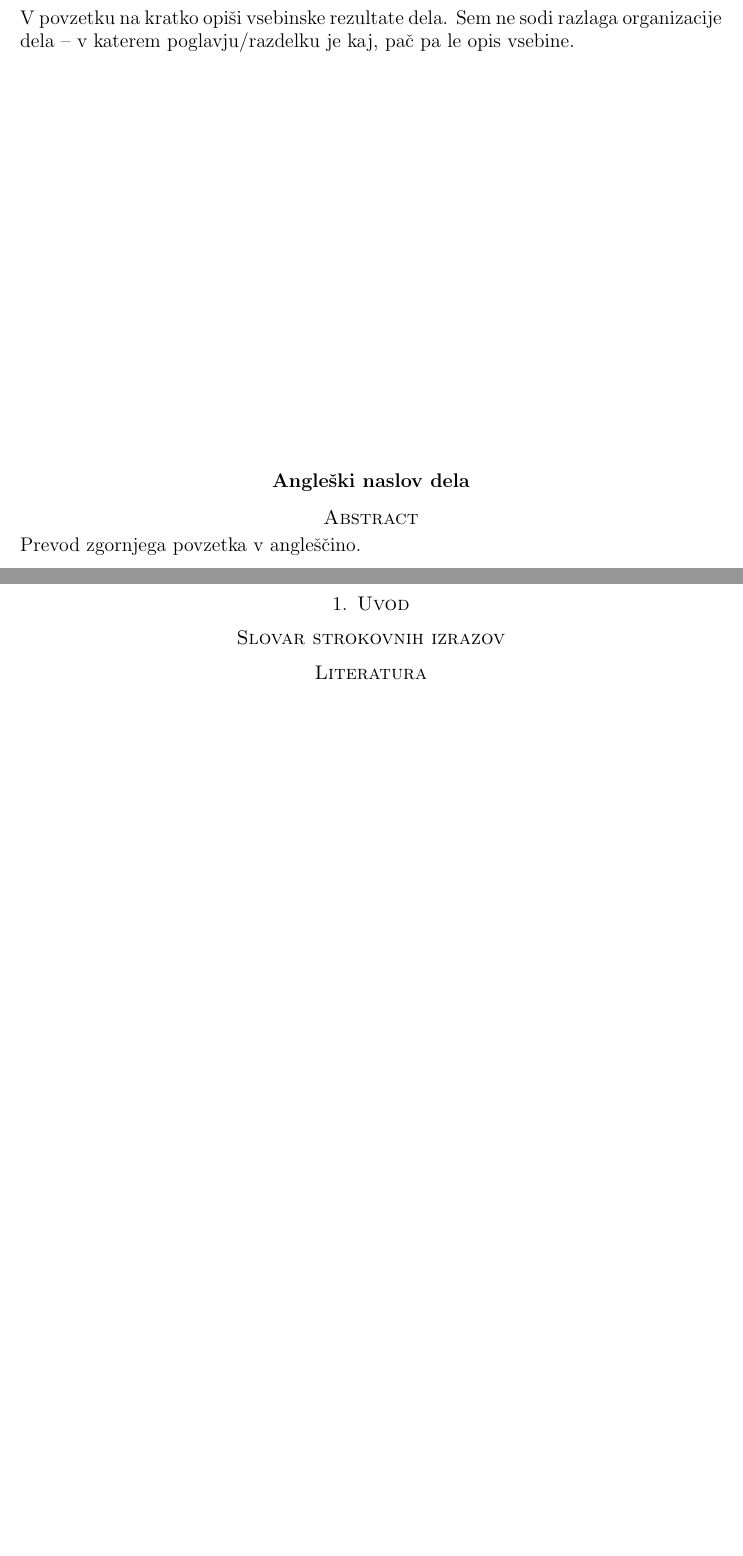
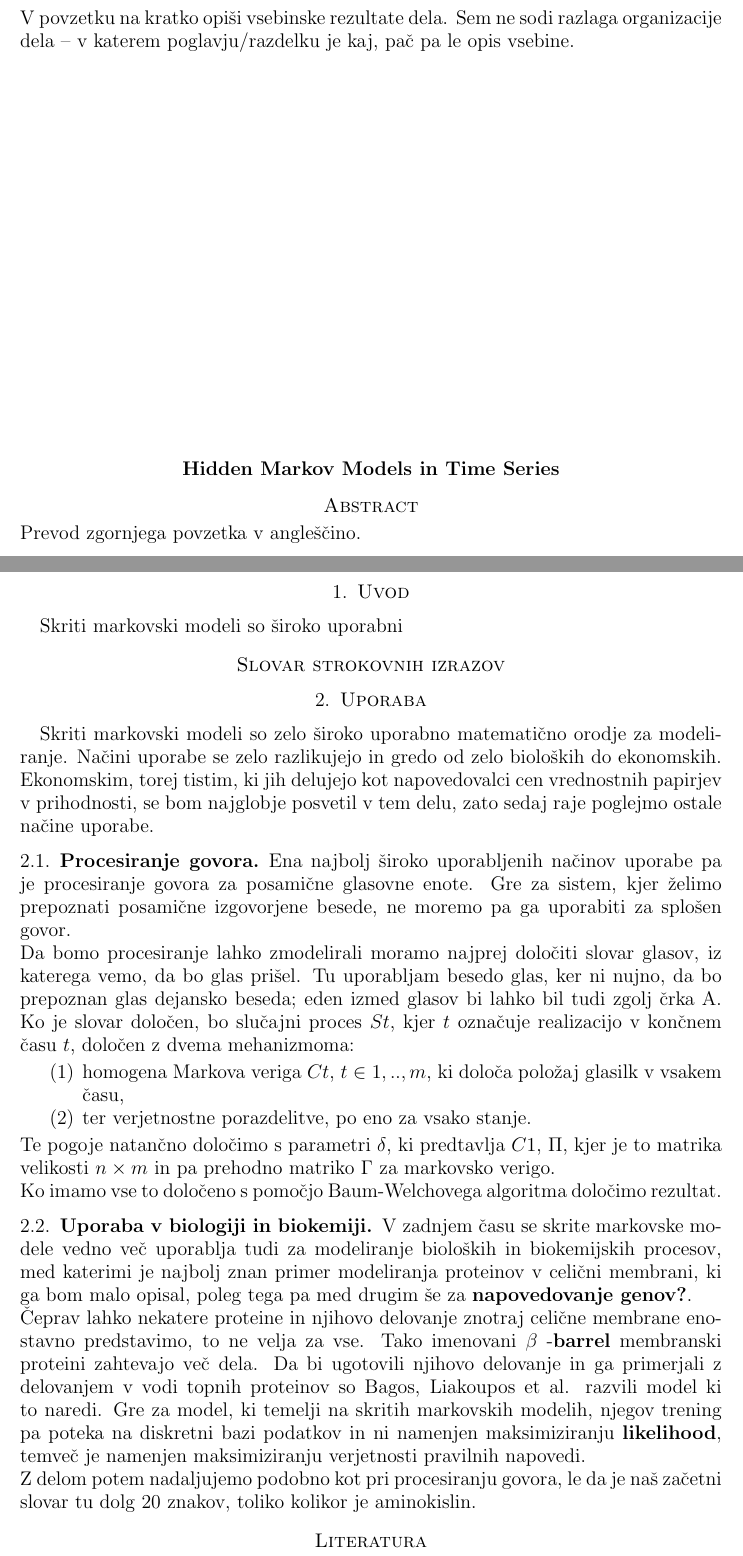
Before and after one commit to mpracek/Diploma, a LaTeX paper (dipl-sem-predlogaFM.tex): two parts of pages 3 and 4 of 4, joined at a grey line, cut so that both start at the same text, the shorter picture padded with empty space. Compiled offline with pdfLaTeX; the source files are stored in an older character set and shown here as Unicode.

Commit message:
Zacetek
Zacel pisati diplomo, napisal prve tocke

```diff
--- a/dipl-sem-predlogaFM.tex
+++ b/dipl-sem-predlogaFM.tex
@@ -52,10 +52,10 @@
 
 % naslednje ukaze ustrezno popravi
 \newcommand{\program}{Finančna matematika} % ime studijskega programa: Matematika/Finan"cna matematika
-\newcommand{\imeavtorja}{Ime Priimek} % ime avtorja
-\newcommand{\imementorja}{prof.~dr./doc.~dr. Ime Priimek} % akademski naziv in ime mentorja
-\newcommand{\naslovdela}{Naslov dela diplomskega seminarja}
-\newcommand{\letnica}{2012} %letnica diplome
+\newcommand{\imeavtorja}{Martin Praček} % ime avtorja
+\newcommand{\imementorja}{prof.~dr./doc.~dr. Damjan Škulj} % akademski naziv in ime mentorja
+\newcommand{\naslovdela}{Skriti markovski modeli v časovnih vrstah}
+\newcommand{\letnica}{2019} %letnica diplome
 
 
 % vstavi svoje definicije ...
@@ -98,7 +98,7 @@
 V povzetku na kratko opi"si vsebinske rezultate dela. Sem ne sodi razlaga organizacije dela -- v katerem poglavju/razdelku je kaj, pa"c pa le opis vsebine.
 \vfill
 \begin{center}
-{\bf Angle"ski naslov dela}\\[3mm] % prevod slovenskega naslova dela
+{\bf Hidden Markov Models in Time Series}\\[3mm] % prevod slovenskega naslova dela
 {\sc Abstract}
 \end{center}
 % tekst povzetka v anglescini
@@ -114,3 +114,4 @@
 
 % tu se zacne besedilo seminarja
 \section{Uvod}
+Skriti markovski modeli so široko uporabni
@@ -129,6 +128,31 @@
 %\geslo{}{}
 %
 
+\section{Uporaba}
+Skriti markovski modeli so zelo široko uporabno matematično orodje za modeliranje. Načini uporabe se zelo razlikujejo in gredo od zelo bioloških do ekonomskih. Ekonomskim, torej tistim, ki jih delujejo kot napovedovalci cen vrednostnih papirjev v prihodnosti, se bom najglobje posvetil v tem delu, zato sedaj raje poglejmo ostale načine uporabe.
+
+
+
+\subsection{Procesiranje govora}
+
+Ena najbolj široko uporabljenih načinov uporabe pa je procesiranje govora za posamične glasovne enote. Gre za sistem, kjer želimo prepoznati posamične izgovorjene besede, ne moremo pa ga uporabiti za splošen govor. \\
+Da bomo procesiranje lahko zmodelirali moramo najprej določiti slovar glasov, iz katerega vemo, da bo glas prišel. Tu uporabljam besedo glas, ker ni nujno, da bo prepoznan glas dejansko beseda; eden izmed glasov bi lahko bil tudi zgolj črka A. Ko je slovar določen, bo slučajni proces $St$, kjer $t$ označuje realizacijo v končnem času $t$, določen z dvema mehanizmoma:
+\begin{enumerate}
+	\item homogena Markova veriga $Ct$, $t\in1,..,m$, ki določa položaj glasilk v vsakem času,
+	\item ter verjetnostne porazdelitve, po eno za vsako stanje.
+\end{enumerate}
+Te pogoje natančno določimo s parametri $\delta$, ki predtavlja $C1$, $\Pi$, kjer je to matrika velikosti $n\times m$ in pa prehodno matriko $\Gamma$ za markovsko verigo.\\
+Ko imamo vse to določeno s pomočjo Baum-Welchovega algoritma določimo rezultat.
+
+
+
+
+\subsection{Uporaba v biologiji in biokemiji}
+V zadnjem času se skrite markovske modele vedno več uporablja tudi za modeliranje bioloških in biokemijskih procesov, med katerimi je najbolj  znan primer modeliranja proteinov v celični membrani, ki ga bom malo opisal, poleg tega pa med drugim še za {\bf napovedovanje genov?}. \\
+Čeprav lahko nekatere proteine in njihovo delovanje znotraj celične membrane enostavno predstavimo, to ne velja za vse. Tako imenovani $\beta$
+-\textbf{barrel} membranski proteini zahtevajo več dela. Da bi ugotovili njihovo delovanje in ga primerjali z delovanjem v vodi topnih proteinov so Bagos, Liakoupos et al. razvili model ki to naredi. Gre za model, ki temelji na skritih markovskih modelih, njegov trening pa poteka na diskretni bazi podatkov in ni namenjen maksimiziranju \textbf{likelihood}, temveč je namenjen maksimiziranju verjetnosti pravilnih napovedi.\\
+Z delom potem nadaljujemo podobno kot pri procesiranju govora, le da je naš začetni slovar tu dolg $20$ znakov, toliko kolikor je aminokislin.
+
 
 % seznam uporabljene literature
 \begin{thebibliography}{99}
```
Also changed, not shown: viri.txt (added, +2 -0 lines), dipl-sem-predlogaFM.pdf (added), dipl-sem-predlogaFM.tex (6 more changed lines), 4 other files.
